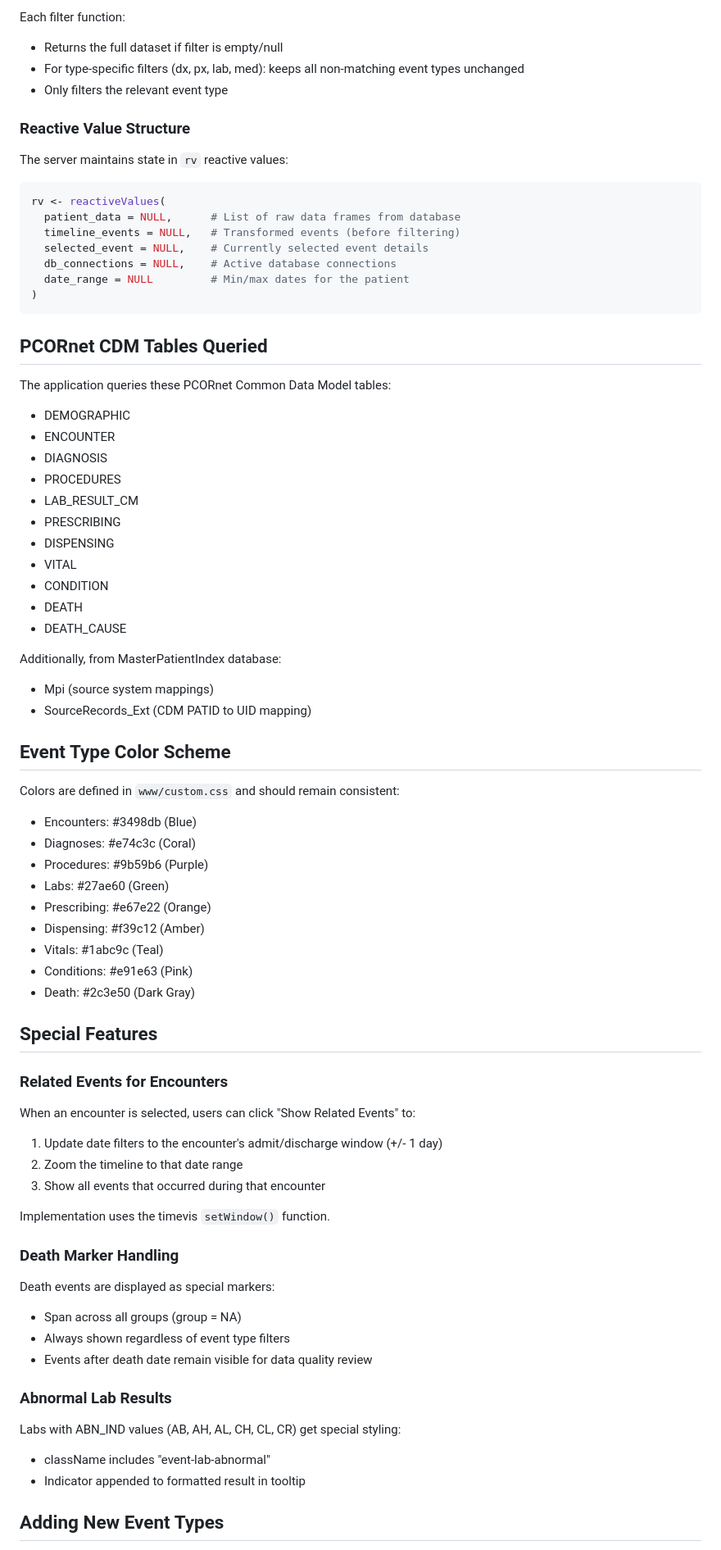
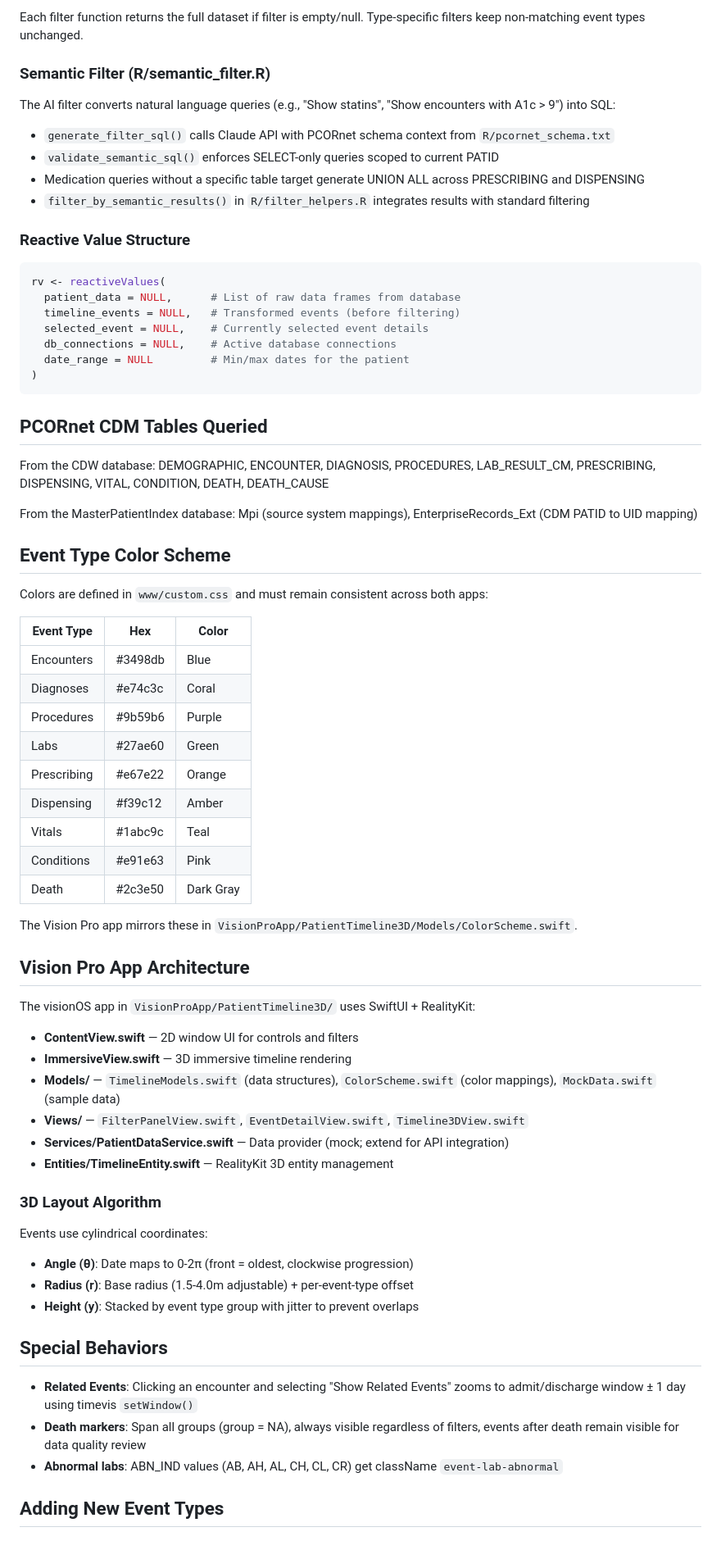
Before and after one commit to tjohnson250/PatientTimelineViewer, a Markdown page: CLAUDE.md, the part around one of its changes. Shown at 82% size. GitHub-like rendering.

````diff
--- a/CLAUDE.md
+++ b/CLAUDE.md
@@ -127,12 +155,15 @@ Filters are applied in `apply_all_filters()` sequentially:
 
-Each filter function:
-- Returns the full dataset if filter is empty/null
-- For type-specific filters (dx, px, lab, med): keeps all non-matching event types unchanged
-- Only filters the relevant event type
+Each filter function returns the full dataset if filter is empty/null. Type-specific filters keep non-matching event types unchanged.
+
+### Semantic Filter (R/semantic_filter.R)
+
+The AI filter converts natural language queries (e.g., "Show statins", "Show encounters with A1c > 9") into SQL:
+- `generate_filter_sql()` calls Claude API with PCORnet schema context from `R/pcornet_schema.txt`
+- `validate_semantic_sql()` enforces SELECT-only queries scoped to current PATID
+- Medication queries without a specific table target generate UNION ALL across PRESCRIBING and DISPENSING
+- `filter_by_semantic_results()` in `R/filter_helpers.R` integrates results with standard filtering
 
 ### Reactive Value Structure
-
-The server maintains state in `rv` reactive values:
 
 ```r
 rv <- reactiveValues(
@@ -146,60 +177,51 @@ rv <- reactiveValues(
 
 ## PCORnet CDM Tables Queried
 
-The application queries these PCORnet Common Data Model tables:
-- DEMOGRAPHIC
-- ENCOUNTER
-- DIAGNOSIS
-- PROCEDURES
-- LAB_RESULT_CM
-- PRESCRIBING
-- DISPENSING
-- VITAL
-- CONDITION
-- DEATH
-- DEATH_CAUSE
+From the CDW database: DEMOGRAPHIC, ENCOUNTER, DIAGNOSIS, PROCEDURES, LAB_RESULT_CM, PRESCRIBING, DISPENSING, VITAL, CONDITION, DEATH, DEATH_CAUSE
 
-Additionally, from MasterPatientIndex database:
-- Mpi (source system mappings)
-- SourceRecords_Ext (CDM PATID to UID mapping)
+From the MasterPatientIndex database: Mpi (source system mappings), EnterpriseRecords_Ext (CDM PATID to UID mapping)
 
 ## Event Type Color Scheme
 
-Colors are defined in `www/custom.css` and should remain consistent:
+Colors are defined in `www/custom.css` and must remain consistent across both apps:
 
-- Encounters: #3498db (Blue)
-- Diagnoses: #e74c3c (Coral)
-- Procedures: #9b59b6 (Purple)
-- Labs: #27ae60 (Green)
-- Prescribing: #e67e22 (Orange)
-- Dispensing: #f39c12 (Amber)
-- Vitals: #1abc9c (Teal)
-- Conditions: #e91e63 (Pink)
-- Death: #2c3e50 (Dark Gray)
+| Event Type | Hex | Color |
+|------------|---------|-------|
+| Encounters | #3498db | Blue |
+| Diagnoses | #e74c3c | Coral |
+| Procedures | #9b59b6 | Purple |
+| Labs | #27ae60 | Green |
+| Prescribing | #e67e22 | Orange |
+| Dispensing | #f39c12 | Amber |
+| Vitals | #1abc9c | Teal |
+| Conditions | #e91e63 | Pink |
+| Death | #2c3e50 | Dark Gray |
 
-## Special Features
+The Vision Pro app mirrors these in `VisionProApp/PatientTimeline3D/Models/ColorScheme.swift`.
 
-### Related Events for Encounters
+## Vision Pro App Architecture
 
-When an encounter is selected, users can click "Show Related Events" to:
-1. Update date filters to the encounter's admit/discharge window (+/- 1 day)
-2. Zoom the timeline to that date range
-3. Show all events that occurred during that encounter
+The visionOS app in `VisionProApp/PatientTimeline3D/` uses SwiftUI + RealityKit:
 
-Implementation uses the timevis `setWindow()` function.
+- **ContentView.swift** — 2D window UI for controls and filters
+- **ImmersiveView.swift** — 3D immersive timeline rendering
+- **Models/** — `TimelineModels.swift` (data structures), `ColorScheme.swift` (color mappings), `MockData.swift` (sample data)
+- **Views/** — `FilterPanelView.swift`, `EventDetailView.swift`, `Timeline3DView.swift`
+- **Services/PatientDataService.swift** — Data provider (mock; extend for API integration)
+- **Entities/TimelineEntity.swift** — RealityKit 3D entity management
 
-### Death Marker Handling
+### 3D Layout Algorithm
 
-Death events are displayed as special markers:
-- Span across all groups (group = NA)
-- Always shown regardless of event type filters
-- Events after death date remain visible for data quality review
+Events use cylindrical coordinates:
+- **Angle (θ)**: Date maps to 0-2π (front = oldest, clockwise progression)
+- **Radius (r)**: Base radius (1.5-4.0m adjustable) + per-event-type offset
+- **Height (y)**: Stacked by event type group with jitter to prevent overlaps
 
-### Abnormal Lab Results
+## Special Behaviors
 
-Labs with ABN_IND values (AB, AH, AL, CH, CL, CR) get special styling:
-- className includes "event-lab-abnormal"
-- Indicator appended to formatted result in tooltip
+- **Related Events**: Clicking an encounter and selecting "Show Related Events" zooms to admit/discharge window ± 1 day using timevis `setWindow()`
+- **Death markers**: Span all groups (group = NA), always visible regardless of filters, events after death remain visible for data quality review
+- **Abnormal labs**: ABN_IND values (AB, AH, AL, CH, CL, CR) get className `event-lab-abnormal`
 
 ## Adding New Event Types
 
````
Also changed, not shown: other parts of CLAUDE.md (+107 -98 lines).
